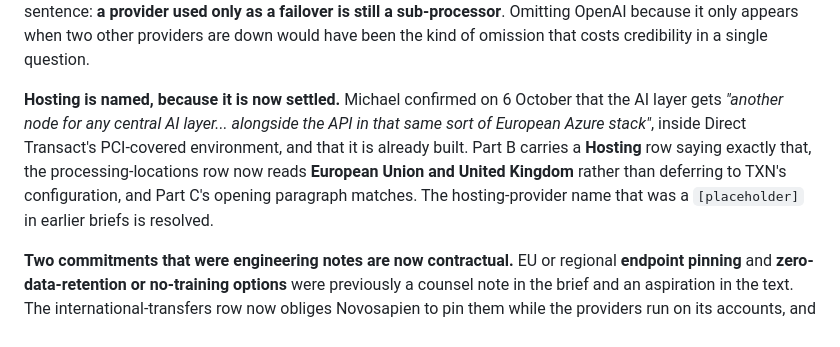
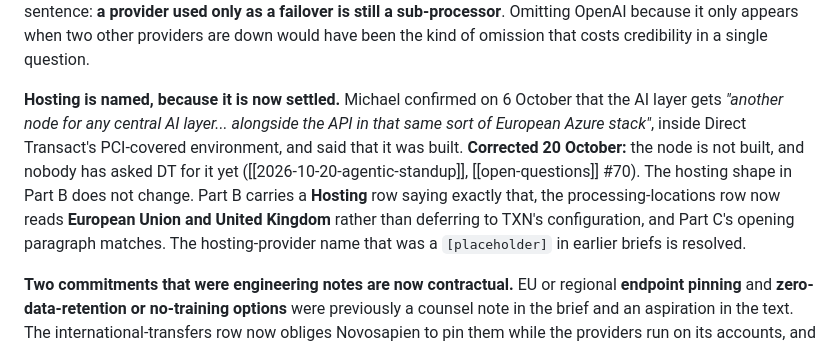
Before and after one commit to Novosapien/txn-vault, a Markdown page: content/legal/txn-agentic-ai-layer-msa-reviewer-brief.md, the part around the change. GitHub-like rendering.

Commit message:
legal: the AI node is not built, corrected in the MSA reviewer brief
The brief said that DT had already built the AI node. The 20 October
standup showed that nobody has asked DT for it. The hosting shape in
Part B does not change.

Co-Authored-By: Claude Opus 5.5 <noreply@anthropic.com>
Claude-Session: https://claude.ai/code/session_01HrYmN8jJWscv7XLrqAsC4U

```diff
--- a/content/legal/txn-agentic-ai-layer-msa-reviewer-brief.md
+++ b/content/legal/txn-agentic-ai-layer-msa-reviewer-brief.md
@@ -222,7 +222,7 @@ This was not in the original brief for this pass, and it is the most important c
 
 **The sub-processor list now names three providers, not two.** v0.2 named Anthropic and Google. The architecture has a third. George described the fallback chain on 29 September as Google, then Anthropic, then **OpenAI**, and confirmed on 1 October that the live model is Gemini 3.8 Flash through GCP. Part B now lists Google as primary, Anthropic as first failover and **OpenAI as second failover**, and Part A(d) carries a new sentence: **a provider used only as a failover is still a sub-processor**. Omitting OpenAI because it only appears when two other providers are down would have been the kind of omission that costs credibility in a single question.
 
-**Hosting is named, because it is now settled.** Michael confirmed on 6 October that the AI layer gets *"another node for any central AI layer... alongside the API in that same sort of European Azure stack"*, inside Direct Transact's PCI-covered environment, and that it is already built. Part B carries a **Hosting** row saying exactly that, the processing-locations row now reads **European Union and United Kingdom** rather than deferring to TXN's configuration, and Part C's opening paragraph matches. The hosting-provider name that was a `[placeholder]` in earlier briefs is resolved.
+**Hosting is named, because it is now settled.** Michael confirmed on 6 October that the AI layer gets *"another node for any central AI layer... alongside the API in that same sort of European Azure stack"*, inside Direct Transact's PCI-covered environment, and said that it was built. **Corrected 20 October:** the node is not built, and nobody has asked DT for it yet ([[2026-10-20-agentic-standup]], [[open-questions]] #70). The hosting shape in Part B does not change. Part B carries a **Hosting** row saying exactly that, the processing-locations row now reads **European Union and United Kingdom** rather than deferring to TXN's configuration, and Part C's opening paragraph matches. The hosting-provider name that was a `[placeholder]` in earlier briefs is resolved.
 
 **Two commitments that were engineering notes are now contractual.** EU or regional **endpoint pinning** and **zero-data-retention or no-training options** were previously a counsel note in the brief and an aspiration in the text. The international-transfers row now obliges Novosapien to pin them while the providers run on its accounts, and to **tell TXN before routing TXN personal data to any provider that offers no European endpoint**. Novosapien should be clear-eyed that this is a real obligation it now has to meet in the architecture, not a drafting flourish.
 
```
